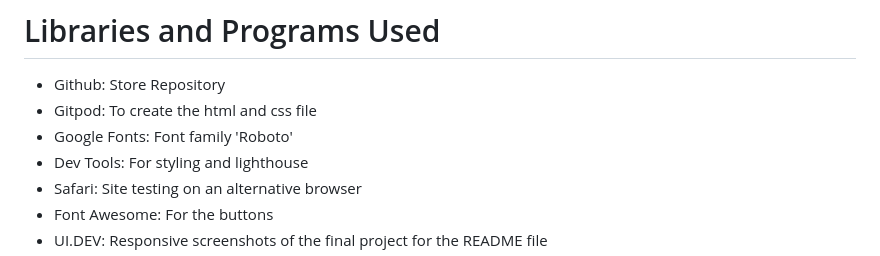
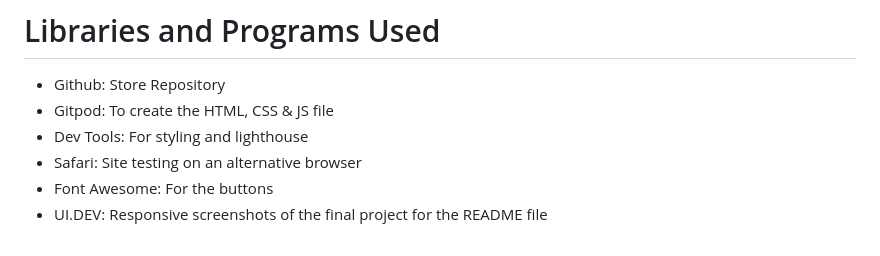
Before and after one commit to Code-Institute-Submissions/Viktor3636-PP2, a Markdown page: README.md, the part around the change. Rendered like a GitHub page.

Commit message:
changed some text

```diff
--- a/README.md
+++ b/README.md
@@ -142,8 +142,7 @@ When you press OK the game will still declare the winner with 10 points, but as
 # Libraries and Programs Used
 
 * Github: Store Repository
-* Gitpod: To create the html and css file
-* Google Fonts: Font family 'Roboto'
+* Gitpod: To create the HTML, CSS & JS file
 * Dev Tools: For styling and lighthouse
 * Safari: Site testing on an alternative browser
 * Font Awesome: For the buttons
```
